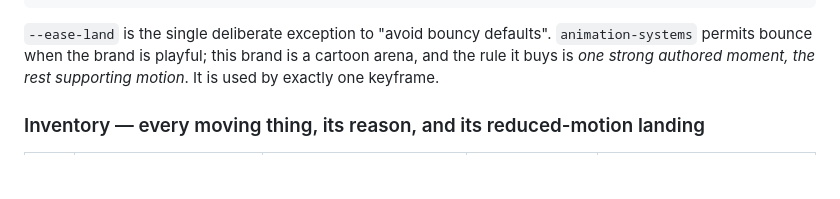
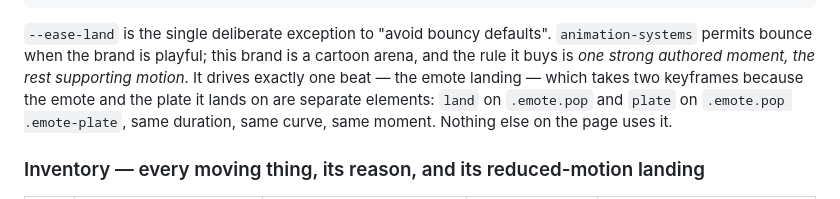
Before and after one commit to KalpKan/emote-detector-web, a Markdown page: docs/design/spec.md, the part around the change. Rendered like a GitHub page; blank space fills up the shorter version.

```diff
--- a/docs/design/spec.md
+++ b/docs/design/spec.md
@@ -149,8 +149,10 @@ static final state under `prefers-reduced-motion: reduce`.
 
 `--ease-land` is the single deliberate exception to "avoid bouncy defaults".
 `animation-systems` permits bounce when the brand is playful; this brand is a cartoon arena, and
-the rule it buys is *one strong authored moment, the rest supporting motion*. It is used by
-exactly one keyframe.
+the rule it buys is *one strong authored moment, the rest supporting motion*. It drives exactly
+one beat — the emote landing — which takes two keyframes because the emote and the plate it
+lands on are separate elements: `land` on `.emote.pop` and `plate` on `.emote.pop .emote-plate`,
+same duration, same curve, same moment. Nothing else on the page uses it.
 
 ### Inventory — every moving thing, its reason, and its reduced-motion landing
 
```
Also changed, not shown: STATUS.md (+6 -3 lines), docs/design/DESIGN.md (+6 -1 lines).
